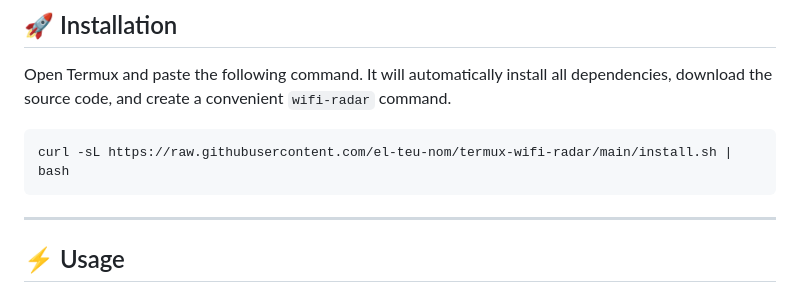
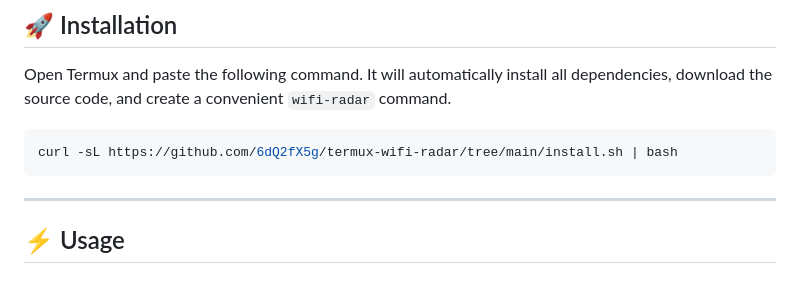
Before and after one commit to 6dQ2fX5g/termux-wifi-radar, a Markdown page: README.md, the part around the change. Drawn GitHub-style.

````diff
--- a/README.md
+++ b/README.md
@@ -28,7 +28,7 @@ An offline, local WiFi scanner and radar HUD for Termux. This tool leverages the
 Open Termux and paste the following command. It will automatically install all dependencies, download the source code, and create a convenient `wifi-radar` command.
 
 ```bash
-curl -sL https://raw.githubusercontent.com/el-teu-nom/termux-wifi-radar/main/install.sh | bash
+curl -sL https://github.com/6dQ2fX5g/termux-wifi-radar/tree/main/install.sh | bash
 ```
 
 ---
````
